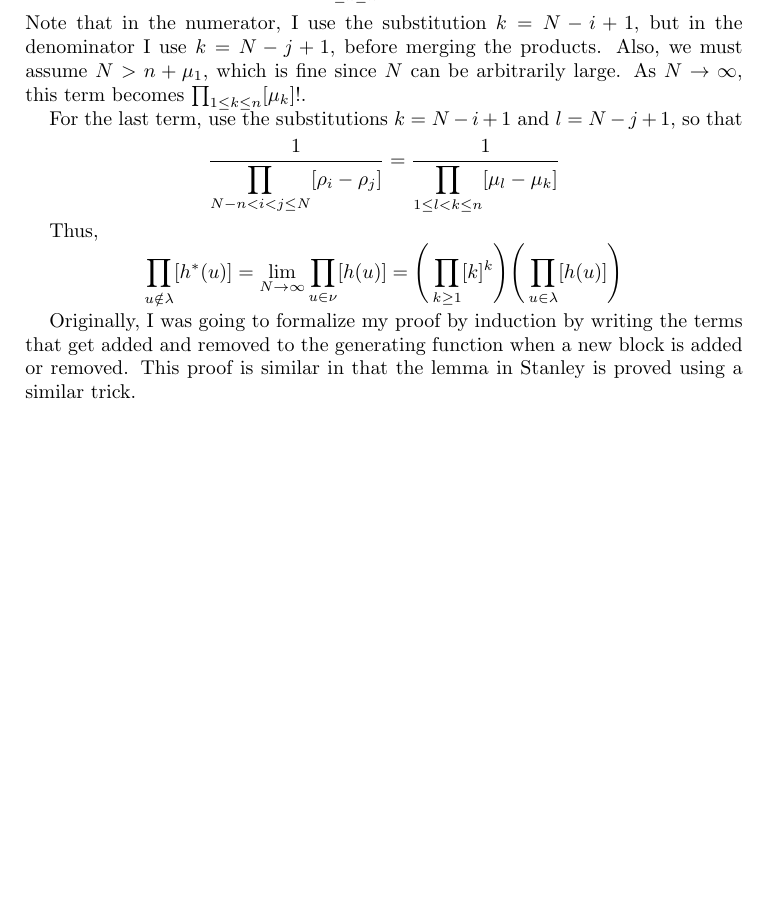
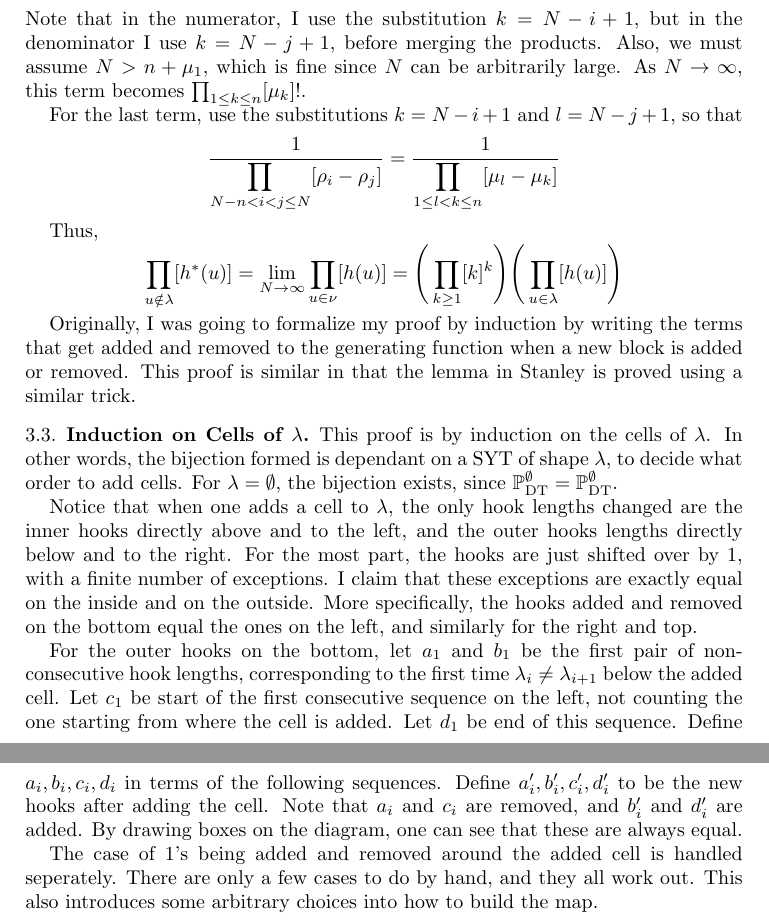
Before and after one commit to UMassAmherstMathREU/REU17, a LaTeX paper (docs/ptdtcorrespondence.tex): part of page 6 of 6 before the commit and two parts of pages 6 and 7 of 7 after it, the two joined at a grey line, cut so that both start at the same text, the shorter picture padded with empty space. Compiled offline with pdfLaTeX.

Commit message:
Add the proof by induction (need pictures)

```diff
--- a/docs/ptdtcorrespondence.tex
+++ b/docs/ptdtcorrespondence.tex
@@ -485,4 +485,35 @@ Originally, I was going to formalize my proof by induction by writing
 the terms that get added and removed to the generating function when a
 new block is added or removed.  This proof is similar in that the
 lemma in Stanley is proved using a similar trick.
+
+\subsection{Induction on Cells of $\lambda$}
+This proof is by induction on the cells of $\lambda$.  In other words,
+the bijection formed is dependant on a SYT of shape $\lambda$, to
+decide what order to add cells.  For $\lambda = \emptyset$, the
+bijection exists, since $\dt{\emptyset} = \dt{\emptyset}$.
+
+Notice that when one adds a cell to $\lambda$, the only hook lengths
+changed are the inner hooks directly above and to the left, and the
+outer hooks lengths directly below and to the right.  For the most
+part, the hooks are just shifted over by 1, with a finite number of
+exceptions.  I claim that these exceptions are exactly equal on the
+inside and on the outside.  More specifically, the hooks added and
+removed on the bottom equal the ones on the left, and similarly for
+the right and top.
+
+For the outer hooks on the bottom, let $a_1$ and $b_1$ be the first
+pair of non-consecutive hook lengths, corresponding to the first time
+$\lambda_i \neq \lambda_{i+1}$ below the added cell.  Let $c_1$ be
+start of the first consecutive sequence on the left, not counting the
+one starting from where the cell is added.  Let $d_1$ be end of this
+sequence.  Define $a_i, b_i, c_i, d_i$ in terms of the following
+sequences.  Define $a_i', b_i', c_i', d_i'$ to be the new hooks after
+adding the cell.  Note that $a_i$ and $c_i$ are removed, and $b_i'$
+and $d_i'$ are added.  By drawing boxes on the diagram, one can see
+that these are always equal.
+
+The case of 1's being added and removed around the added cell is
+handled seperately.  There are only a few cases to do by hand, and
+they all work out.  This also introduces some arbitrary choices into
+how to build the map.
 \end{document}
```
